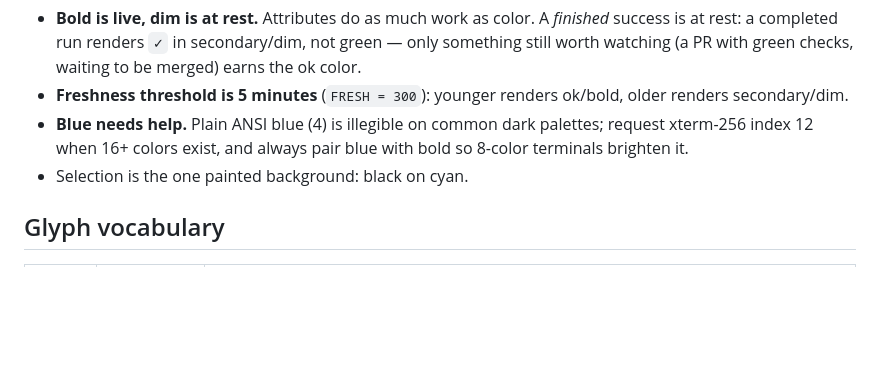
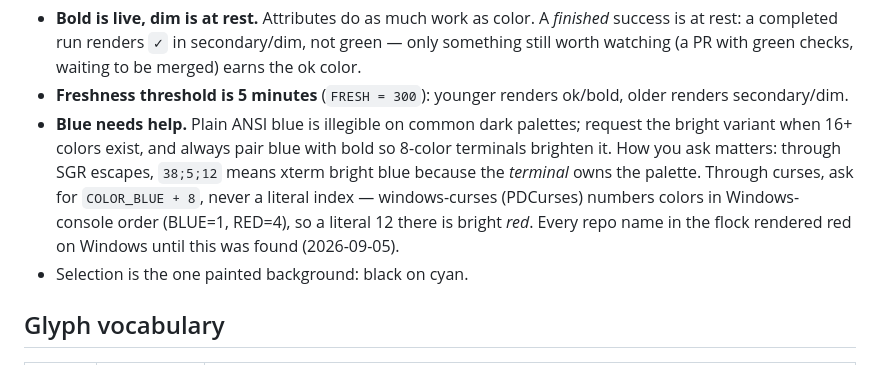
Before and after one commit to gmhoward9289-ops/leghorn, a Markdown page: docs/design-language.md, the part around the change. Drawn GitHub-style; blank space fills up the shorter version.

Commit message:
docs: warn that curses bright colors must be COLOR_X+8, not xterm indices
PDCurses numbers colors in Windows-console order (BLUE=1, RED=4), so the
literal index 12 leghorn and legbar requested for bright blue rendered
bright red on Windows. SGR-dialect products are unaffected because the
terminal owns that palette.

Co-Authored-By: Claude Fable 5.1 <noreply@anthropic.com>

```diff
--- a/docs/design-language.md
+++ b/docs/design-language.md
@@ -115,9 +115,14 @@ Notes that carry meaning beyond hue:
   waiting to be merged) earns the ok color.
 - **Freshness threshold is 5 minutes** (`FRESH = 300`): younger renders ok/bold,
   older renders secondary/dim.
-- **Blue needs help.** Plain ANSI blue (4) is illegible on common dark
-  palettes; request xterm-256 index 12 when 16+ colors exist, and always pair
-  blue with bold so 8-color terminals brighten it.
+- **Blue needs help.** Plain ANSI blue is illegible on common dark palettes;
+  request the bright variant when 16+ colors exist, and always pair blue with
+  bold so 8-color terminals brighten it. How you ask matters: through SGR
+  escapes, `38;5;12` means xterm bright blue because the *terminal* owns the
+  palette. Through curses, ask for `COLOR_BLUE + 8`, never a literal index —
+  windows-curses (PDCurses) numbers colors in Windows-console order
+  (BLUE=1, RED=4), so a literal 12 there is bright *red*. Every repo name in
+  the flock rendered red on Windows until this was found (2026-09-05).
 - Selection is the one painted background: black on cyan.
 
 ## Glyph vocabulary
```
